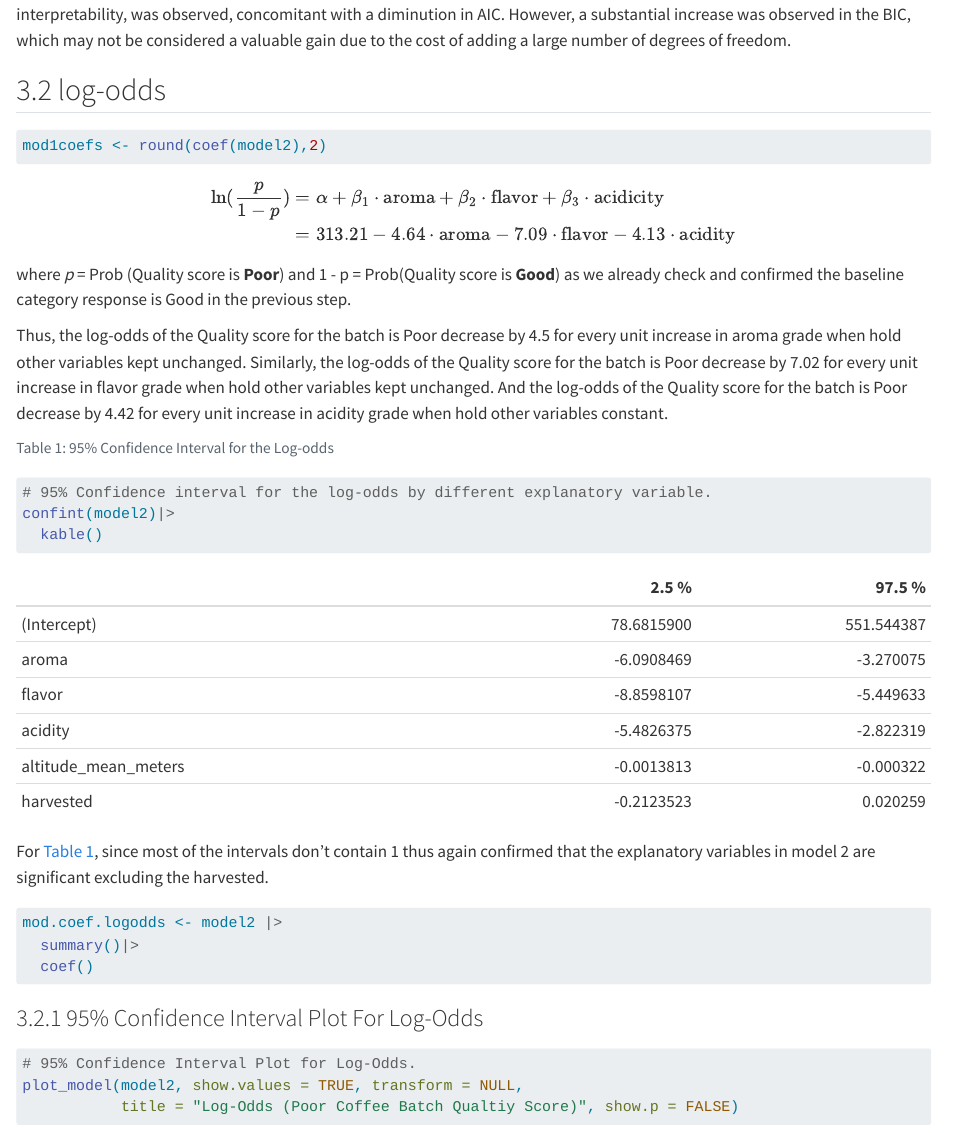
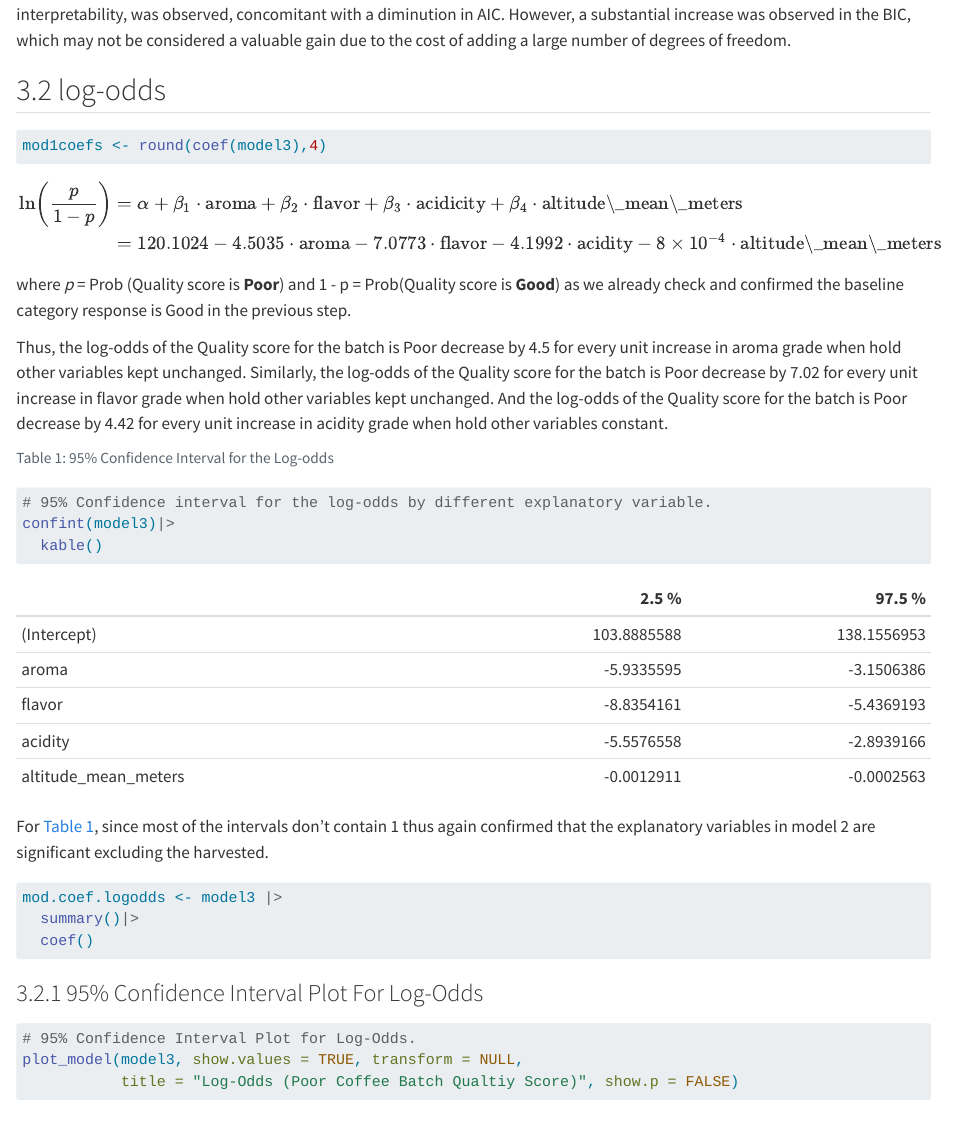
Before and after one commit to Erika026/DAS-Group-13, a Quarto document (project2draft.qmd): the page in a window 1100 px wide, from 7660 px down. Rendered offline with R 4.5, knitr and Pandoc in place of Quarto, with nearby package versions; some code elsewhere in the file could not run offline; the gapminder table comes from the copy in Python's plotly package.

Commit message:
Update project2draft.qmd
Regard the Model 3 as the final model. Interpretation and conclusion are left to you guys~ ☺️

````diff
--- a/project2draft.qmd
+++ b/project2draft.qmd
@@ -246,15 +246,19 @@ glm_model <- glm(Qualityclass ~ .,
                  family = binomial(link = "logit"))
 summ(glm_model)
 ```
+
 Following the incorporation of all variables into the model, an enhancement in R square, that is to say an improvement in interpretability, was observed, concomitant with a diminution in AIC. However, a substantial increase was observed in the BIC, which may not be considered a valuable gain due to the cost of adding a large number of degrees of freedom.
 
 ## log-odds
 
 ```{r}
-mod1coefs <- round(coef(model2),2)
+mod1coefs <- round(coef(model3),4)
 ```
 
-\begin{align}\ln(\frac{p}{1-p}) &= \alpha + \beta_1 \cdot \textrm{aroma} +\beta_2 \cdot \textrm{flavor} + \beta_3 \cdot \textrm{acidicity}\nonumber\\&= `r mod1coefs[1]`  `r mod1coefs[2]` \cdot \textrm{aroma}`r mod1coefs[3]` \cdot \textrm{flavor} `r mod1coefs[4]` \cdot \textrm{acidity} \nonumber \end{align}
+\begin{align}
+\ln\left(\frac{p}{1-p}\right) &= \alpha + \beta_1 \cdot \textrm{aroma} +\beta_2 \cdot \textrm{flavor} + \beta_3 \cdot \textrm{acidicity} + \beta_4 \cdot \textrm{altitude\_mean\_meters}\nonumber\\
+&= `r mod1coefs[1]`  `r mod1coefs[2]` \cdot \textrm{aroma}`r mod1coefs[3]` \cdot \textrm{flavor} `r mod1coefs[4]` \cdot \textrm{acidity} `r mod1coefs[5]` \cdot \textrm{altitude\_mean\_meters} \nonumber
+\end{align}
 
 where *p* = Prob (Quality score is **Poor**) and 1 - p = Prob(Quality score is **Good**) as we already check and confirmed the baseline category response is Good in the previous step.
 
@@ -265,7 +269,7 @@ Thus, the log-odds of the Quality score for the batch is Poor decrease by 4.5 fo
 #| label: tbl-logoddsCI
 #| tbl-cap: 95% Confidence Interval for the Log-odds
 # 95% Confidence interval for the log-odds by different explanatory variable.
-confint(model2)|>
+confint(model3)|>
   kable()
 ```
 
@@ -273,7 +277,7 @@ For @tbl-logoddsCI, since most of the intervals don't contain 1 thus again confi
 
 ```{r}
 #| echo: true
-mod.coef.logodds <- model2 |>
+mod.coef.logodds <- model3 |>
   summary()|>
   coef()
 ```
@@ -285,7 +289,7 @@ mod.coef.logodds <- model2 |>
 #| fig-cap: 95% Confidence Interval Plot for Log-Odds
 #| label: fig-CIplot
 # 95% Confidence Interval Plot for Log-Odds.
-plot_model(model2, show.values = TRUE, transform = NULL,
+plot_model(model3, show.values = TRUE, transform = NULL,
            title = "Log-Odds (Poor Coffee Batch Qualtiy Score)", show.p = FALSE)
 ```
 
````
Also changed, not shown: project2draft.qmd (12 more changed lines).
